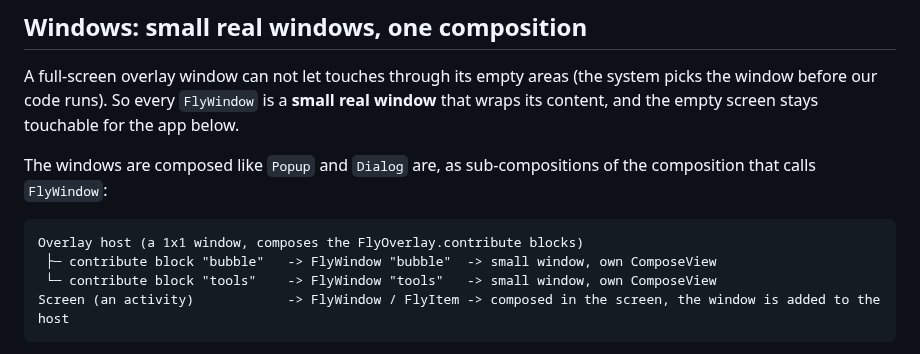
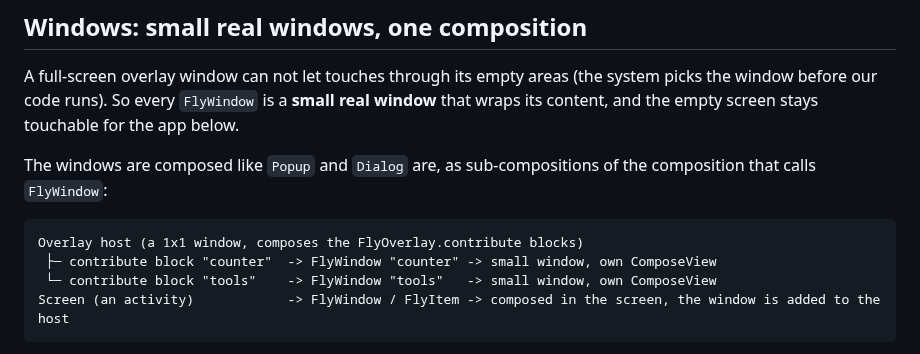
Before and after one commit to aabadaa/Fly-view, a Markdown page: docs/architecture.md, the part around the change. Drawn GitHub-style.

````diff
--- a/docs/architecture.md
+++ b/docs/architecture.md
@@ -17,7 +17,7 @@ The windows are composed like `Popup` and `Dialog` are, as sub-compositions of t
 
 ```
 Overlay host (a 1x1 window, composes the FlyOverlay.contribute blocks)
- ├─ contribute block "bubble"   -> FlyWindow "bubble"  -> small window, own ComposeView
+ ├─ contribute block "counter"  -> FlyWindow "counter" -> small window, own ComposeView
  └─ contribute block "tools"    -> FlyWindow "tools"   -> small window, own ComposeView
 Screen (an activity)            -> FlyWindow / FlyItem -> composed in the screen, the window is added to the host
 ```
````
Also changed, not shown: README.md (+29 -19 lines), docs/demo.gif (added), 12 other files.
